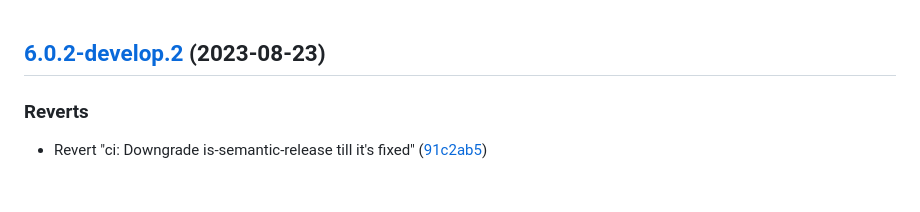
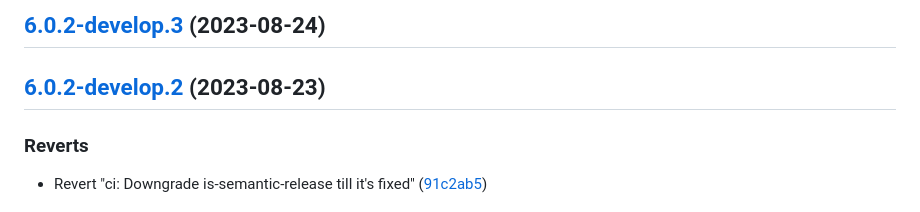
Before and after one commit to sebbo2002/pyatv-mqtt-bridge, a Markdown page: CHANGELOG.md, the part around the change. Drawn GitHub-style.

Commit message:
chore(release): :bookmark: 6.0.2-develop.3 [skip ci]
## [6.0.2-develop.3](https://github.com/sebbo2002/pyatv-mqtt-bridge/compare/v6.0.2-develop.2...v6.0.2-develop.3) (2023-08-24)

```diff
--- a/CHANGELOG.md
+++ b/CHANGELOG.md
@@ -1,3 +1,5 @@
+## [6.0.2-develop.3](https://github.com/sebbo2002/pyatv-mqtt-bridge/compare/v6.0.2-develop.2...v6.0.2-develop.3) (2023-08-24)
+
 ## [6.0.2-develop.2](https://github.com/sebbo2002/pyatv-mqtt-bridge/compare/v6.0.2-develop.1...v6.0.2-develop.2) (2023-08-23)
 
 
```
